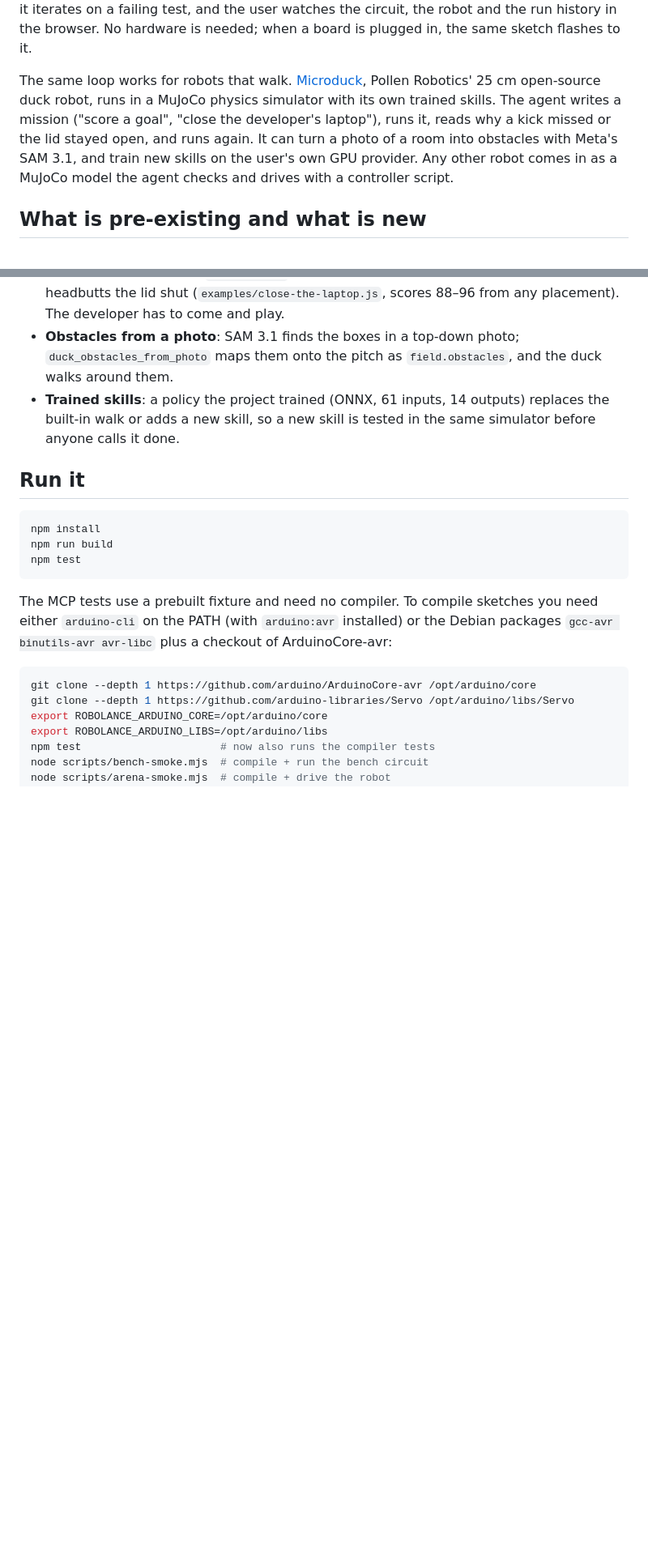
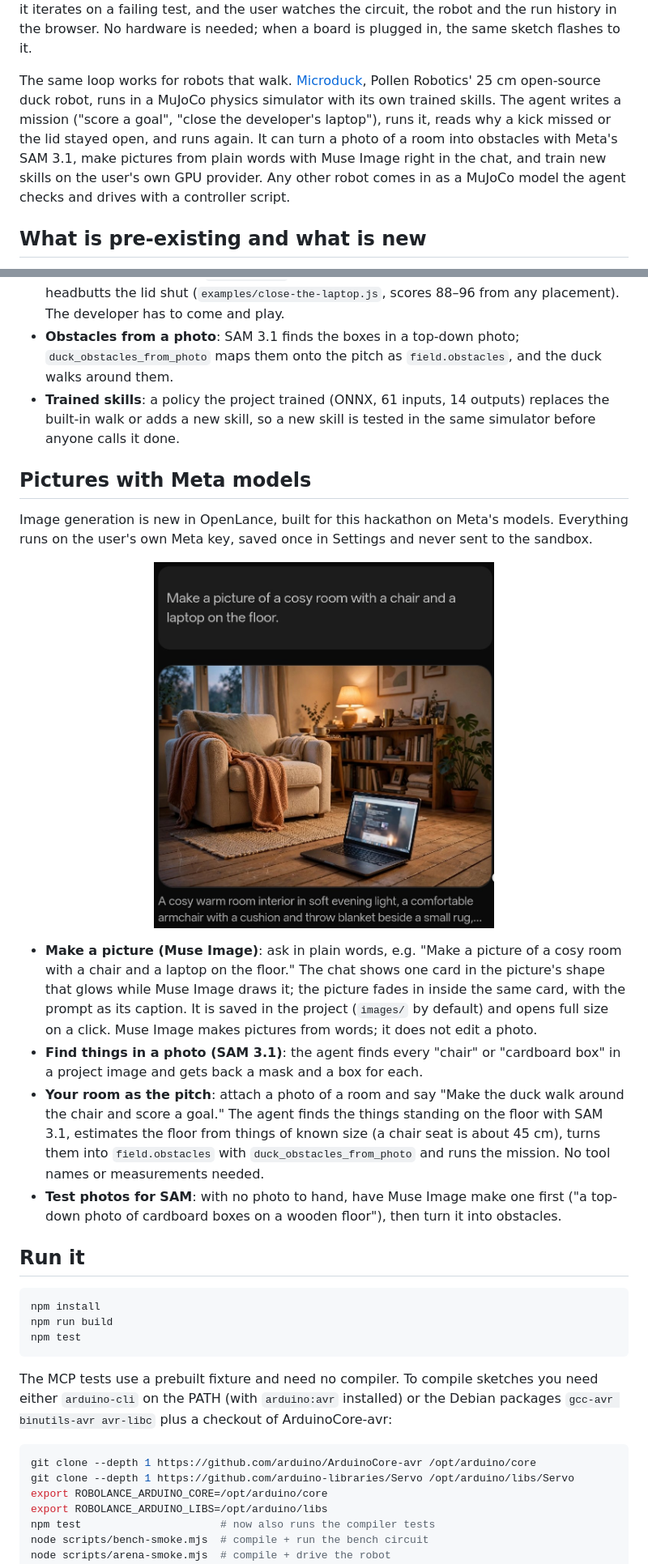
Before and after one commit to shaikh-amer/Robolance, a Markdown page: README.md, 2 parts joined by grey strips. Shown at 81% size. GitHub-like rendering; pictures changed too: docs/media/muse-image-in-chat.jpg (added); blank space fills up the shorter version.

```diff
--- a/README.md
+++ b/README.md
@@ -26,7 +26,7 @@
 
 robolance is an [OpenLance](https://openlance.ai) feature built in the open for the Meta Global AI Developer Hackathon (October 26 – November 4, 2026). It gives a coding agent a real feedback loop for embedded code: compile an Arduino sketch, run it on a simulated board wired to real parts (LEDs, buttons, servos, motors, an ultrasonic sensor), drive a two-wheel robot through an arena, and read back exactly what the firmware did. The agent iterates on that trace the way it iterates on a failing test, and the user watches the circuit, the robot and the run history in the browser. No hardware is needed; when a board is plugged in, the same sketch flashes to it.
 
-The same loop works for robots that walk. [Microduck](https://github.com/pollen-robotics/microduck), Pollen Robotics' 25 cm open-source duck robot, runs in a MuJoCo physics simulator with its own trained skills. The agent writes a mission ("score a goal", "close the developer's laptop"), runs it, reads why a kick missed or the lid stayed open, and runs again. It can turn a photo of a room into obstacles with Meta's SAM 3.1, and train new skills on the user's own GPU provider. Any other robot comes in as a MuJoCo model the agent checks and drives with a controller script.
+The same loop works for robots that walk. [Microduck](https://github.com/pollen-robotics/microduck), Pollen Robotics' 25 cm open-source duck robot, runs in a MuJoCo physics simulator with its own trained skills. The agent writes a mission ("score a goal", "close the developer's laptop"), runs it, reads why a kick missed or the lid stayed open, and runs again. It can turn a photo of a room into obstacles with Meta's SAM 3.1, make pictures from plain words with Muse Image right in the chat, and train new skills on the user's own GPU provider. Any other robot comes in as a MuJoCo model the agent checks and drives with a controller script.
 
 ## What is pre-existing and what is new
 
@@ -73,6 +73,17 @@ Each run returns the outcome (`goal`, `no-goal`, `closed`, `still-open`, `fell`,
 - **Close the laptop**: with `field.laptop` set, the duck walks behind the open laptop and headbutts the lid shut (`examples/close-the-laptop.js`, scores 88–96 from any placement). The developer has to come and play.
 - **Obstacles from a photo**: SAM 3.1 finds the boxes in a top-down photo; `duck_obstacles_from_photo` maps them onto the pitch as `field.obstacles`, and the duck walks around them.
 - **Trained skills**: a policy the project trained (ONNX, 61 inputs, 14 outputs) replaces the built-in walk or adds a new skill, so a new skill is tested in the same simulator before anyone calls it done.
+
+## Pictures with Meta models
+
+Image generation is new in OpenLance, built for this hackathon on Meta's models. Everything runs on the user's own Meta key, saved once in Settings and never sent to the sandbox.
+
+<p align="center"><img src="docs/media/muse-image-in-chat.jpg" alt="The OpenLance chat: the prompt 'Make a picture of a cosy room with a chair and a laptop on the floor' and the picture Muse Image made, in the chat card" width="420"></p>
+
+- **Make a picture (Muse Image)**: ask in plain words, e.g. "Make a picture of a cosy room with a chair and a laptop on the floor." The chat shows one card in the picture's shape that glows while Muse Image draws it; the picture fades in inside the same card, with the prompt as its caption. It is saved in the project (`images/` by default) and opens full size on a click. Muse Image makes pictures from words; it does not edit a photo.
+- **Find things in a photo (SAM 3.1)**: the agent finds every "chair" or "cardboard box" in a project image and gets back a mask and a box for each.
+- **Your room as the pitch**: attach a photo of a room and say "Make the duck walk around the chair and score a goal." The agent finds the things standing on the floor with SAM 3.1, estimates the floor from things of known size (a chair seat is about 45 cm), turns them into `field.obstacles` with `duck_obstacles_from_photo` and runs the mission. No tool names or measurements needed.
+- **Test photos for SAM**: with no photo to hand, have Muse Image make one first ("a top-down photo of cardboard boxes on a wooden floor"), then turn it into obstacles.
 
 ## Run it
 
```
Also changed, not shown: other parts of README.md (+1 -1 lines), docs/submission.md (+5 -3 lines).
